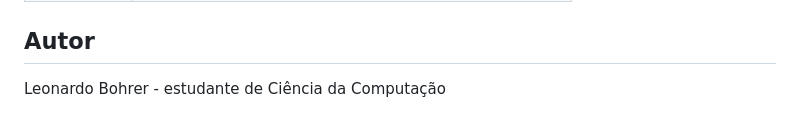
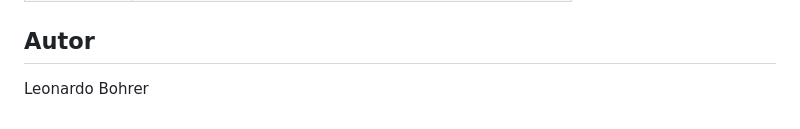
Before and after one commit to bohrerlbs/ong-patas-amigas, a Markdown page: README.md, the part around the change. Drawn GitHub-style.

Commit message:
docs: ajusta o nome do autor no README

```diff
--- a/README.md
+++ b/README.md
@@ -102,4 +102,4 @@ Os commits seguem o padrão de **commits semânticos**:
 
 ## Autor
 
-Leonardo Bohrer - estudante de Ciência da Computação
+Leonardo Bohrer
```
